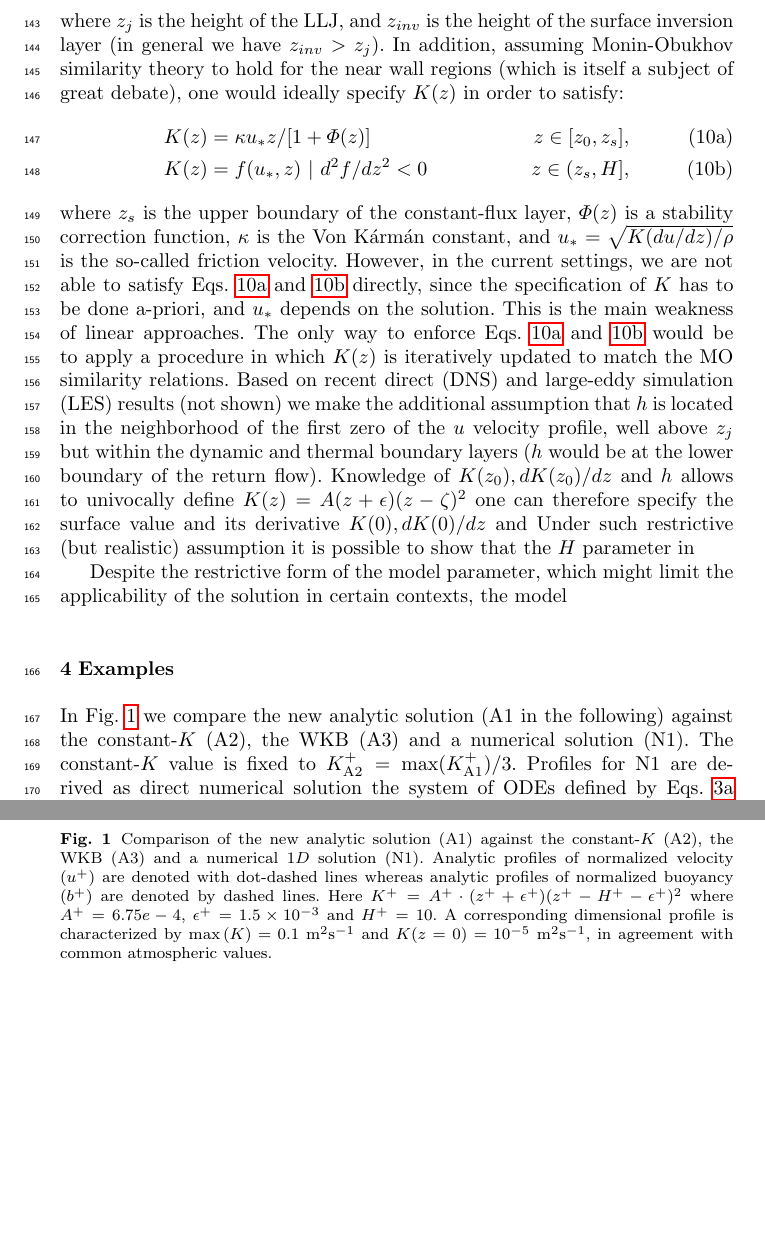
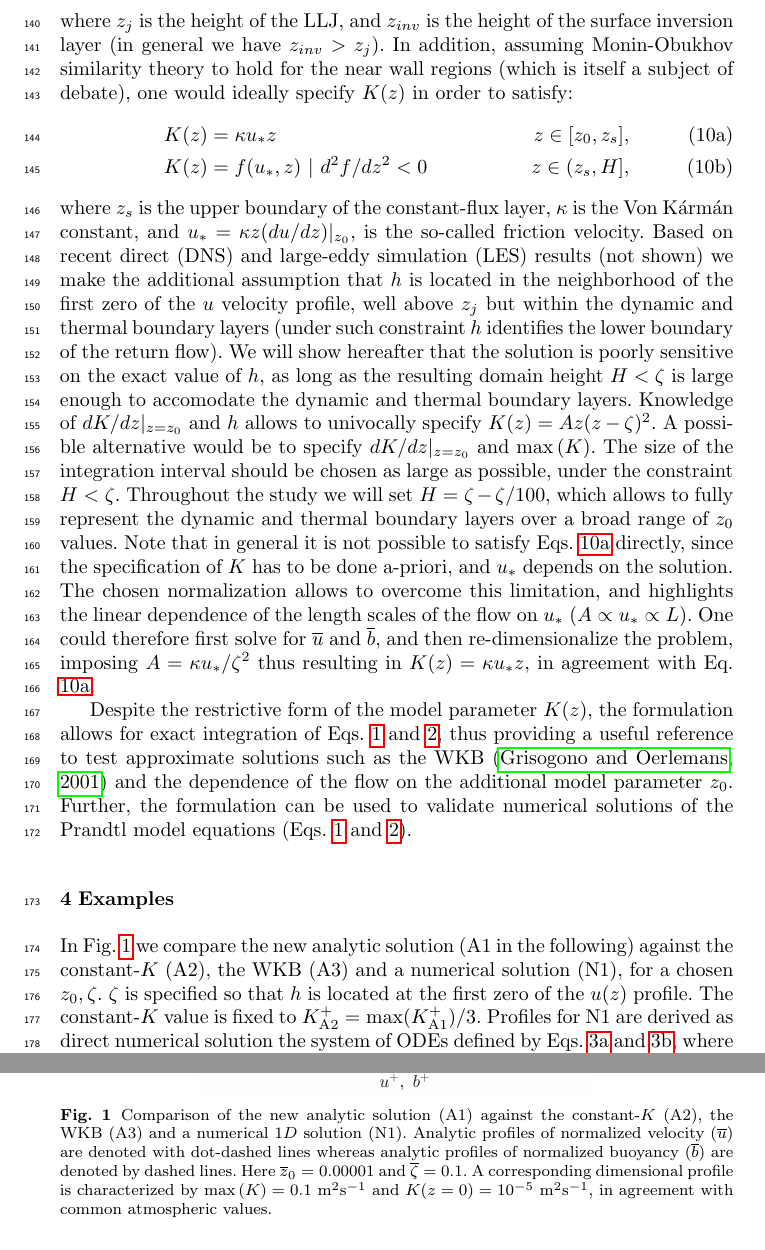
Before and after one commit to mgiometto/slope_flow_analytic, a LaTeX paper (paper_BLM.tex): two parts of pages 5 and 6 of 11, joined at a grey line, cut so that both start at the same text, the shorter picture padded with empty space. Compiled offline with pdfLaTeX.

Commit message:
latest version

```diff
--- a/paper_BLM.tex
+++ b/paper_BLM.tex
@@ -289,38 +289,44 @@ The properties of $K(z)$ in slope flows were thorougly justified in \citet{Griso
 %
 where $z_j$ is the height of the LLJ, and $z_{inv}$ is the height of the surface inversion layer (in general we have $z_{inv} > z_j$).
 %
-In addition, assuming Monin-Obukhov similarity theory to hold for the near wall regions (which is itself a subject of great debate), one would ideally specify $K(z)$ in order to satisfy:
+In addition, assuming Monin-Obukhov similarity theory to hold for the near wall regions (which is itself a subject of debate), one would ideally specify $K(z)$ in order to satisfy:
 %
 \begin{linenomath*}
 \begin{subequations}
 \begin{align}
-   K(z) & = \kappa u_* z/[1+\Phi(z)] & z \in [z_0,z_s], \label{MOST1}\\
+   K(z) & = \kappa u_* z & z \in [z_0,z_s], \label{MOST1}\\
    K(z) & = f(u_*,z) \ | \ d^2f/dz^2 < 0 & z \in (z_s,H], \label{MOST2}
 \end{align}
 \end{subequations}
 \end{linenomath*}
+%%
+%\begin{linenomath*}
+%\begin{subequations}
+%\begin{align}
+%   K(z) & = \kappa u_* z/[1+\Phi(z)] & z \in [z_0,z_s], \label{MOST1}\\
+%   K(z) & = f(u_*,z) \ | \ d^2f/dz^2 < 0 & z \in (z_s,H], \label{MOST2}
+%\end{align}
+%\end{subequations}
+%\end{linenomath*}
 %
-where $z_s$ is the upper boundary of the constant-flux layer, $\Phi(z)$ is a stability correction function, $\kappa$ is the Von K\'arm\'an constant, and $u_* = \sqrt{K(du/dz)/\rho}$ is the so-called friction velocity.
-However, in the current settings, we are not able to satisfy Eqs. \ref{MOST1} and \ref{MOST2} directly, since the specification of $K$ has to be done a-priori, and $u_*$ depends on the solution.
-This is the main weakness of linear approaches. The only way to enforce Eqs. \ref{MOST1} and \ref{MOST2} would be to apply a procedure in which $K(z)$ is iteratively updated to match the MO similarity relations.
-Based on recent direct (DNS) and large-eddy simulation (LES) results (not shown) we make the additional assumption that $h$ is located in the neighborhood of the first zero of the $u$ velocity profile, well above $z_j$ but within the dynamic and thermal boundary layers ($h$ would be at the lower boundary of the return flow).
-Knowledge of $K(z_0),dK(z_0)/dz$ and $h$ allows to univocally define $K(z)= A(z + \epsilon)(z-\zeta)^2$ one can therefore specify the surface value and its derivative $K(0), dK(0)/dz$ and
-Under such restrictive (but realistic) assumption it is possible to show that the $H$ parameter in
+where $z_s$ is the upper boundary of the constant-flux layer, $\kappa$ is the Von K\'arm\'an constant, and $u_* = \kappa z (du/dz)|_{z_0}$, is the so-called friction velocity.
+Based on recent direct (DNS) and large-eddy simulation (LES) results (not shown) we make the additional assumption that $h$ is located in the neighborhood of the first zero of the $u$ velocity profile, well above $z_j$ but within the dynamic and thermal boundary layers (under such constraint $h$ identifies the lower boundary of the return flow).
+We will show hereafter that the solution is poorly sensitive on the exact value of $h$, as long as the resulting domain height $H<\zeta$ is large enough to accomodate the dynamic and thermal boundary layers.
+Knowledge of $dK/dz|_{z=z_0}$ and $h$ allows to univocally specify $K(z)= Az(z-\zeta)^2$. A possible alternative would be to specify $dK/dz|_{z=z_0}$ and $\max{(K)}$.
+The size of the integration interval should be chosen as large as possible, under the constraint $H<\zeta$. Throughout the study we will set $H = \zeta-\zeta/100$, which allows to fully represent the dynamic and thermal boundary layers over a broad range of $z_0$ values.
+Note that in general it is not possible to satisfy Eqs. \ref{MOST1} directly, since the specification of $K$ has to be done a-priori, and $u_*$ depends on the solution.
+The chosen normalization allows to overcome this limitation, and highlights the linear dependence of the length scales of the flow on $u_*$ ($A \propto u_* \propto L)$.
+One could therefore first solve for $\overline{u}$ and $\overline{b}$, and then re-dimensionalize the problem, imposing $A=\kappa u_* / \zeta^2$ thus resulting in $K(z)=\kappa u_* z$, in agreement with Eq. \ref{MOST1}.
 
-Despite the restrictive form of the model parameter, which might limit the applicability of the solution in certain contexts, the model
-
-
-
-
-
+Despite the restrictive form of the model parameter $K(z)$, the formulation allows for exact integration of Eqs. \ref{eqn1u} and \ref{eqn1b}, thus providing a useful reference to test approximate solutions such as the WKB \citep{grisogono2001katabatic} and the dependence of the flow on the additional model parameter $z_0$. Further, the formulation can be used to validate numerical solutions of the Prandtl model equations (Eqs. \ref{eqn1u} and \ref{eqn1b}).
 
 
 \section{Examples}
 %
 \begin{figure}
    \begin{center}
-      \includegraphics[width= 70.0mm]{./u-b_log}
-      \caption{Comparison of the new analytic solution (A1) against the constant-$K$ (A2), the WKB (A3) and a numerical $1D$ solution (N1). Analytic profiles of normalized velocity $(u^+)$ are denoted with dot-dashed lines whereas analytic profiles of normalized buoyancy $(b^+)$ are denoted by dashed lines. Here $K^+ = A^+ \cdot (z^++\epsilon^+)(z^+-H^+-\epsilon^+)^2$ where $A^+=6.75 e-4$, $\epsilon^+ =1.5 \times 10^{-3}$ and $H^+ = 10$. A corresponding dimensional profile is characterized by $\max{(K)} = 0.1 \ \mathrm{m^2s^{-1}}$ and $K(z=0) = 10^{-5} \ \mathrm{m^2s^{-1}}$, in agreement with common atmospheric values.}
+      \includegraphics[width= 70.0mm]{./comparison_normalized_analytic_solutions_z0=1e-05}
+      \caption{Comparison of the new analytic solution (A1) against the constant-$K$ (A2), the WKB (A3) and a numerical $1D$ solution (N1). Analytic profiles of normalized velocity $(\overline{u})$ are denoted with dot-dashed lines whereas analytic profiles of normalized buoyancy $(\overline{b})$ are denoted by dashed lines. Here $\overline{z}_0 = 0.00001$ and $\overline{\zeta} = 0.1$. A corresponding dimensional profile is characterized by $\max{(K)} = 0.1 \ \mathrm{m^2s^{-1}}$ and $K(z=0) = 10^{-5} \ \mathrm{m^2s^{-1}}$, in agreement with common atmospheric values.}
       \label{fig1}
    \end{center}
 \end{figure}
@@ -333,7 +339,7 @@ Despite the restrictive form of the model parameter, which might limit the appli
     \end{center}
 \end{figure}
 %
-In Fig. \ref{fig1} we compare the new analytic solution (A1 in the following) against the constant-$K$ (A2), the WKB (A3) and a numerical solution (N1).
+In Fig. \ref{fig1} we compare the new analytic solution (A1 in the following) against the constant-$K$ (A2), the WKB (A3) and a numerical solution (N1), for a chosen $z_0,\zeta$. $\zeta$ is specified so that $h$ is located at the first zero of the $u(z)$ profile.
 The constant-$K$ value is fixed to $K^+_{\mathrm{A2}} = \max(K_{\mathrm{A1}}^+)/3$.
 Profiles for N1 are derived as direct numerical solution the system of ODEs defined by Eqs. \ref{eqn1u_norm} and \ref{eqn1b_norm}, where a second-order accurate centered finite difference discretization is adopted with over $40,000$ collocation points and stretching the grid via a quadratic coordinate transform (at such resolution profiles are invariant to further refinements down to machine precision).
 The excellent match between A1 and N1 certifies the quality of results for both methods.
```
Also changed, not shown: comparison_normalized_analytic_solutions_z0=1e-05.png (added), paper_BLM.pdf, paper_BLM.tex (24 more changed lines), 3 other files.
